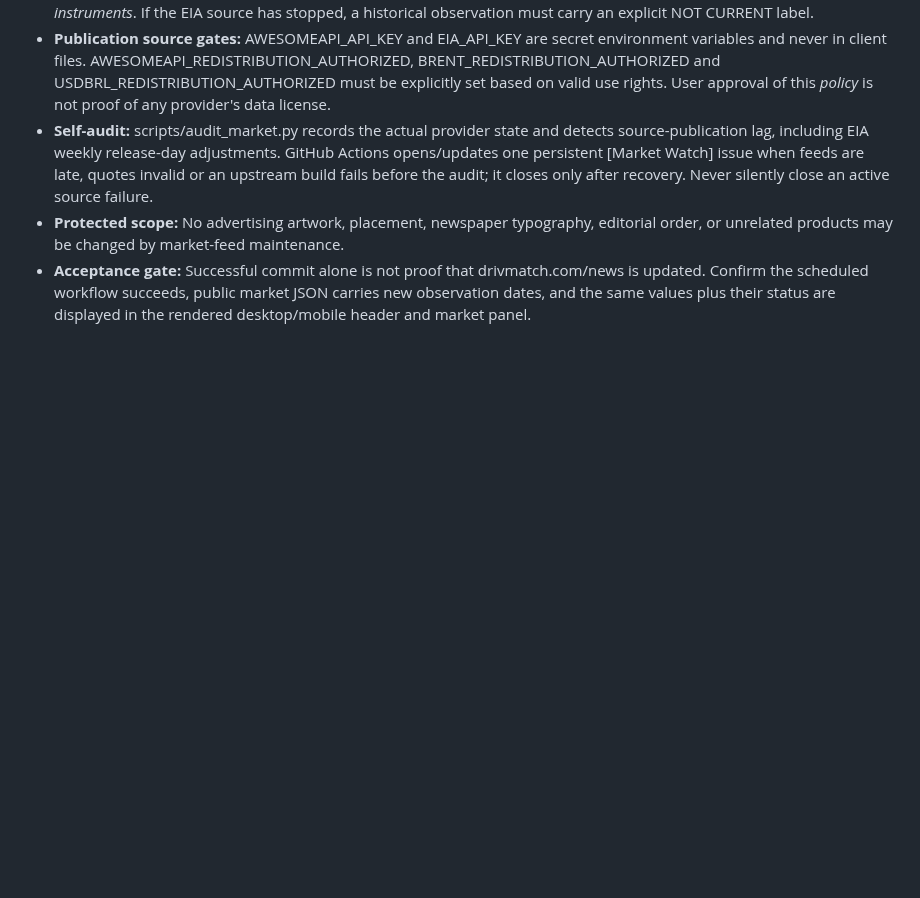
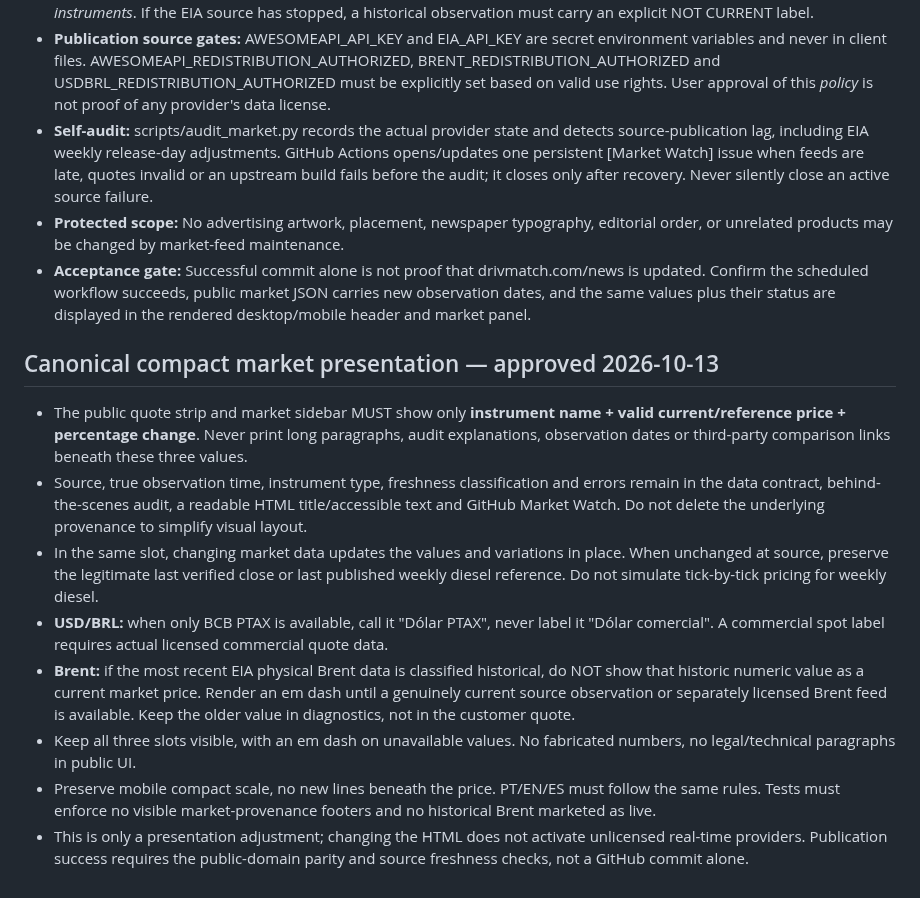
Before and after one commit to handsondispatcher/drivmatch-news, a Markdown page: docs/CANONICAL_MARKET_FRESHNESS.md, the part around the change. GitHub-like rendering; blank space fills up the shorter version.

Commit message:
policy(market): lock approved UOL-style numeric-only quote display without relaxing feed provenance auditing

```diff
--- a/docs/CANONICAL_MARKET_FRESHNESS.md
+++ b/docs/CANONICAL_MARKET_FRESHNESS.md
@@ -49,3 +49,14 @@ Owner approval: "Aprovado / Ativar / Salvar" — 2026-10-13. This policy superse
 - **Self-audit:** scripts/audit_market.py records the actual provider state and detects source-publication lag, including EIA weekly release-day adjustments. GitHub Actions opens/updates one persistent [Market Watch] issue when feeds are late, quotes invalid or an upstream build fails before the audit; it closes only after recovery. Never silently close an active source failure.
 - **Protected scope:** No advertising artwork, placement, newspaper typography, editorial order, or unrelated products may be changed by market-feed maintenance.
 - **Acceptance gate:** Successful commit alone is not proof that drivmatch.com/news is updated. Confirm the scheduled workflow succeeds, public market JSON carries new observation dates, and the same values plus their status are displayed in the rendered desktop/mobile header and market panel.
+
+## Canonical compact market presentation — approved 2026-10-13
+
+- The public quote strip and market sidebar MUST show only **instrument name + valid current/reference price + percentage change**. Never print long paragraphs, audit explanations, observation dates or third-party comparison links beneath these three values.
+- Source, true observation time, instrument type, freshness classification and errors remain in the data contract, behind-the-scenes audit, a readable HTML title/accessible text and GitHub Market Watch. Do not delete the underlying provenance to simplify visual layout.
+- In the same slot, changing market data updates the values and variations in place. When unchanged at source, preserve the legitimate last verified close or last published weekly diesel reference. Do not simulate tick-by-tick pricing for weekly diesel.
+- **USD/BRL:** when only BCB PTAX is available, call it "Dólar PTAX", never label it "Dólar comercial". A commercial spot label requires actual licensed commercial quote data.
+- **Brent:** if the most recent EIA physical Brent data is classified historical, do NOT show that historic numeric value as a current market price. Render an em dash until a genuinely current source observation or separately licensed Brent feed is available. Keep the older value in diagnostics, not in the customer quote.
+- Keep all three slots visible, with an em dash on unavailable values. No fabricated numbers, no legal/technical paragraphs in public UI.
+- Preserve mobile compact scale, no new lines beneath the price. PT/EN/ES must follow the same rules. Tests must enforce no visible market-provenance footers and no historical Brent marketed as live.
+- This is only a presentation adjustment; changing the HTML does not activate unlicensed real-time providers. Publication success requires the public-domain parity and source freshness checks, not a GitHub commit alone.
```
